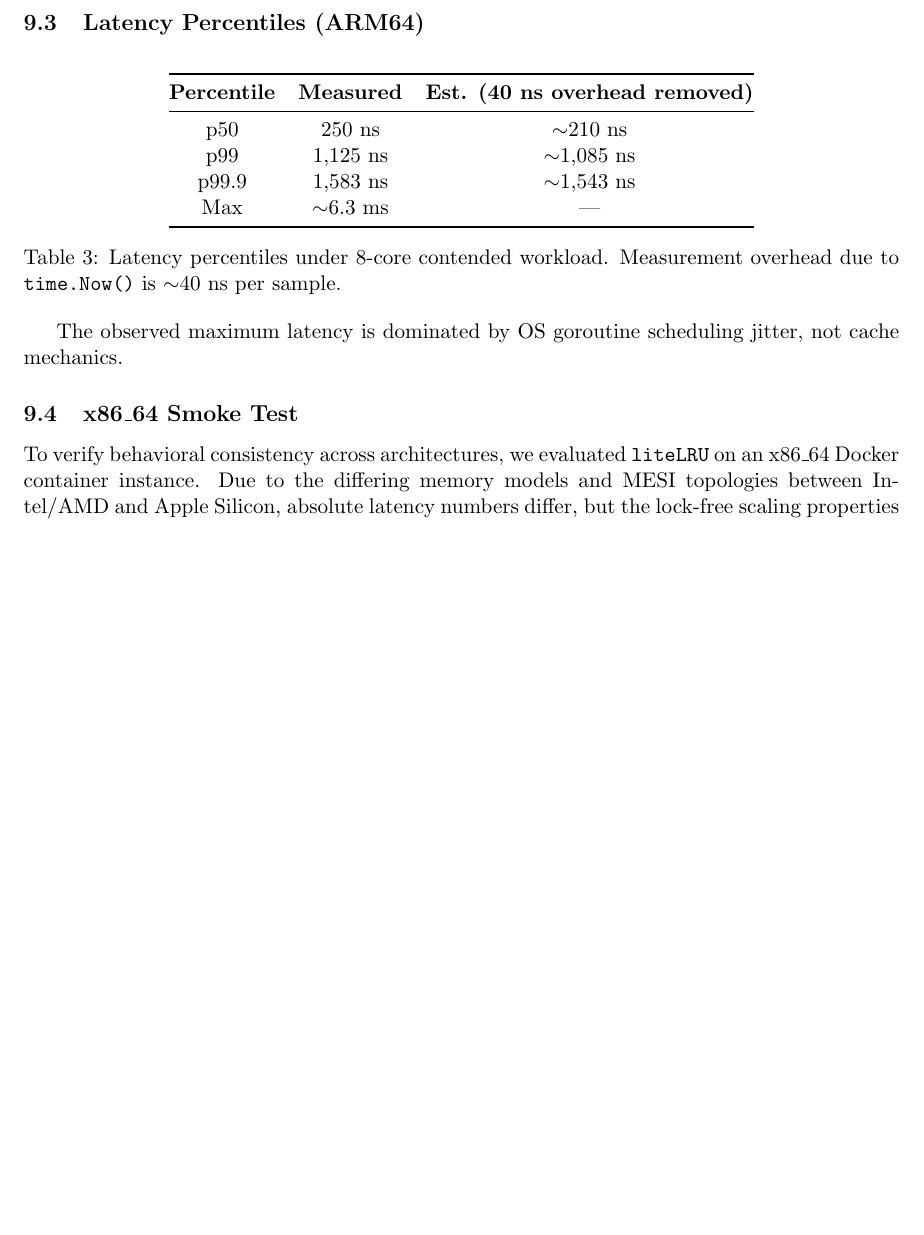
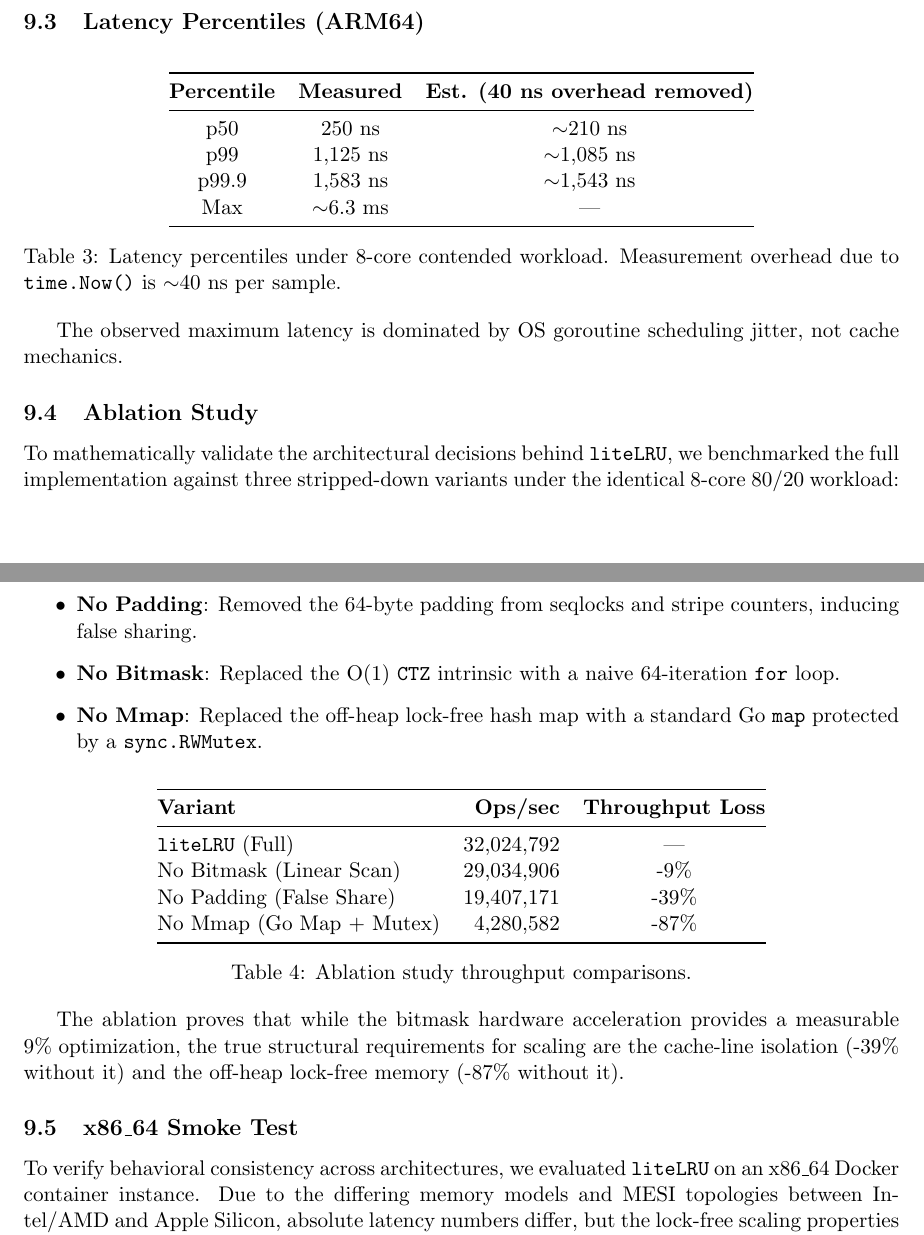
Before and after one commit to xDarkicex/liteLRU, a LaTeX paper (whitepaper.tex): part of page 8 of 10 before the commit and two parts of pages 8 and 9 of 11 after it, the two joined at a grey line, cut so that both start at the same text, the shorter picture padded with empty space. Compiled offline with pdfLaTeX.

Commit message:
docs(whitepaper): add p99 evaluation and ablation study

```diff
--- a/whitepaper.tex
+++ b/whitepaper.tex
@@ -337,6 +337,30 @@ Max                 & $\sim$6.3~ms      & ---
 
 The observed maximum latency is dominated by OS goroutine scheduling jitter, not cache mechanics.
 
+\subsection{Ablation Study}
+
+To mathematically validate the architectural decisions behind \texttt{liteLRU}, we benchmarked the full implementation against three stripped-down variants under the identical 8-core 80/20 workload:
+\begin{itemize}
+    \item \textbf{No Padding}: Removed the 64-byte padding from seqlocks and stripe counters, inducing false sharing.
+    \item \textbf{No Bitmask}: Replaced the O(1) \texttt{CTZ} intrinsic with a naive 64-iteration \texttt{for} loop.
+    \item \textbf{No Mmap}: Replaced the off-heap lock-free hash map with a standard Go \texttt{map} protected by a \texttt{sync.RWMutex}.
+\end{itemize}
+
+\begin{table}[h]
+\centering
+\begin{tabular}{@{}lrc@{}}
+\toprule
+\textbf{Variant} & \textbf{Ops/sec} & \textbf{Throughput Loss} \\ \midrule
+\texttt{liteLRU} (Full)          & 32,024,792 & --- \\
+No Bitmask (Linear Scan)         & 29,034,906 & -9\% \\
+No Padding (False Share)         & 19,407,171 & -39\% \\
+No Mmap (Go Map + Mutex)         & 4,280,582  & -87\% \\ \bottomrule
+\end{tabular}
+\caption{Ablation study throughput comparisons.}
+\end{table}
+
+The ablation proves that while the bitmask hardware acceleration provides a measurable 9\% optimization, the true structural requirements for scaling are the cache-line isolation (-39\% without it) and the off-heap lock-free memory (-87\% without it).
+
 \subsection{x86\_64 Smoke Test}
 
 To verify behavioral consistency across architectures, we evaluated \texttt{liteLRU} on an x86\_64 Docker container instance. Due to the differing memory models and MESI topologies between Intel/AMD and Apple Silicon, absolute latency numbers differ, but the lock-free scaling properties hold.
```
Also changed, not shown: WHITEPAPER.md (+24 -6 lines), whitepaper.tex (12 more changed lines).
